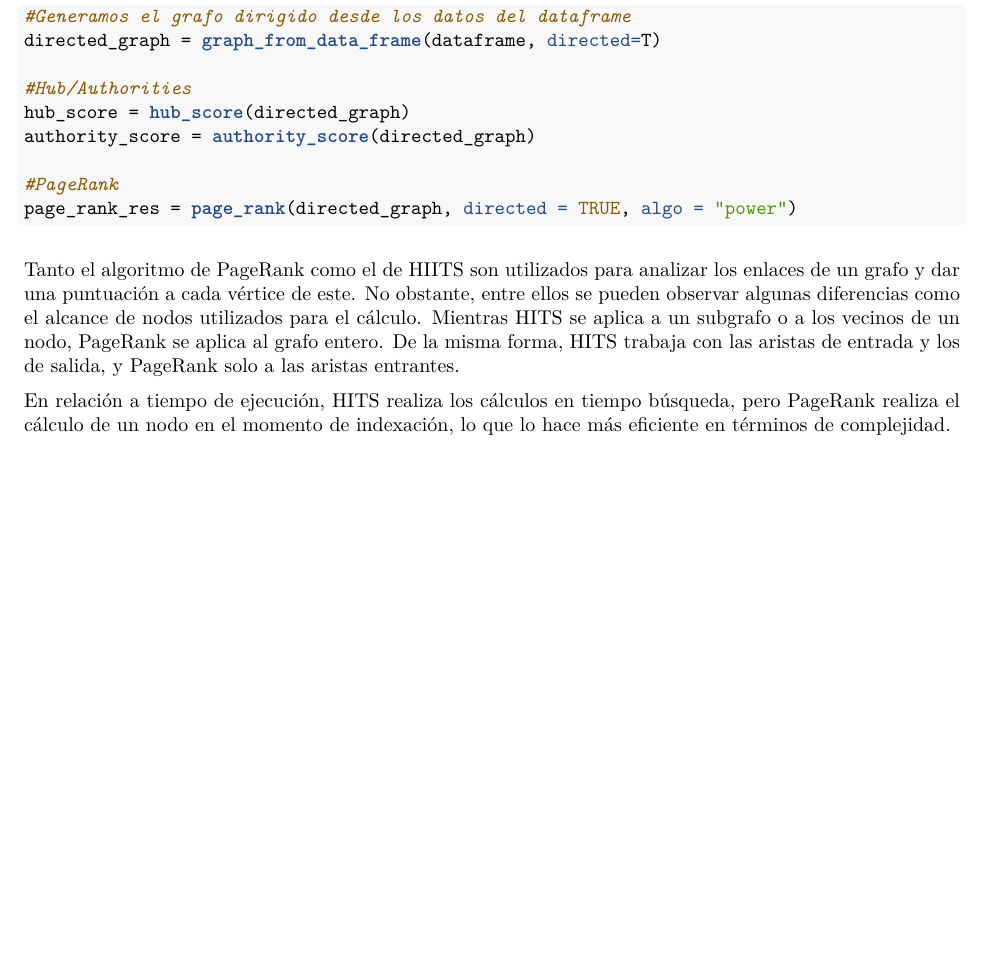
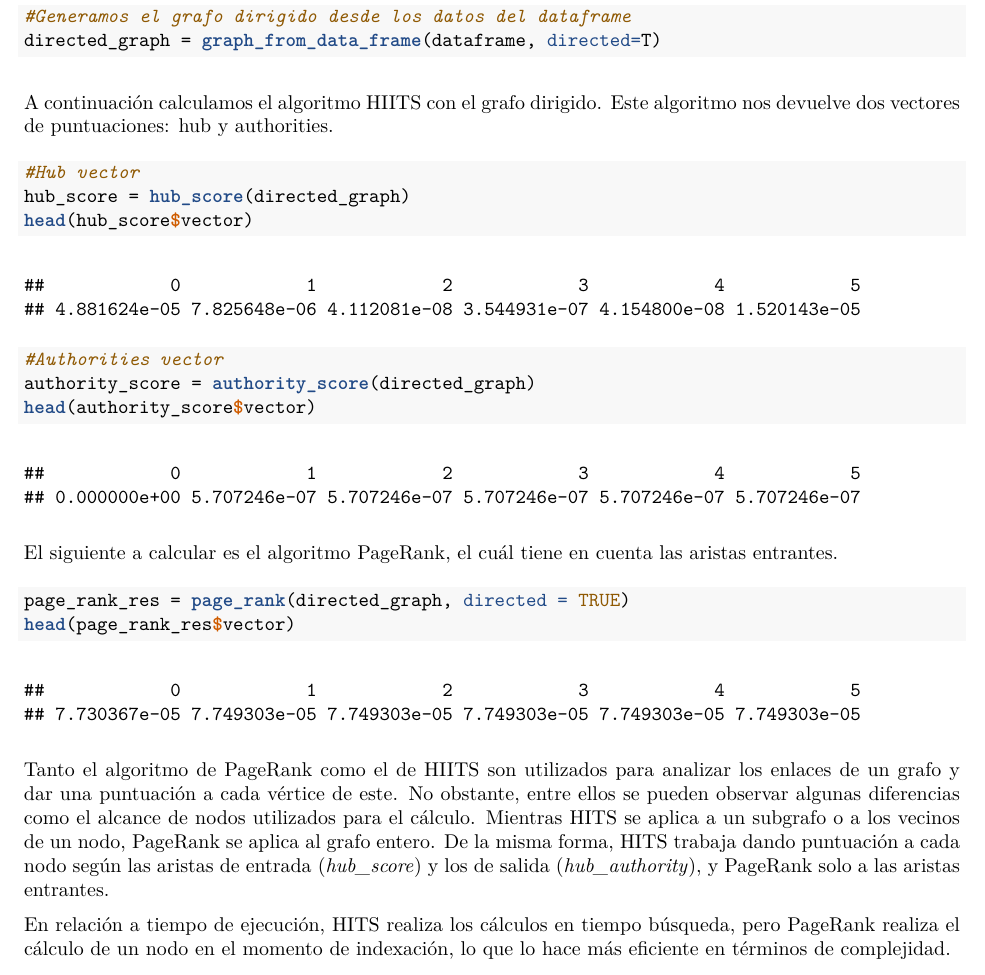
Before and after one commit to CamPerez/GraphMining-NetworkAnalysis, an R Markdown document (Tarea2/Tarea2.Rmd): part of page 5 of 5, cut so that both start at the same text. The pictures show the output file Tarea2/Tarea2.pdf that the author committed with the source.

Commit message:
Tarea2.Rmd Apartado2

````diff
--- a/Tarea2/Tarea2.Rmd
+++ b/Tarea2/Tarea2.Rmd
@@ -166,19 +166,32 @@ En cuanto al resultado obtenido en el apartado A (elminando vértices aleatorios
 
 **2) Now, consider the same graph as a directed one, and find the hubs and authorities scores. Compare with the page rank score.**
 
-```{r ejercicio2, results="hide"}
-
+```{r}
 #Generamos el grafo dirigido desde los datos del dataframe
 directed_graph = graph_from_data_frame(dataframe, directed=T)
+```
 
-#Hub/Authorities
+
+A continuación calculamos el algoritmo HIITS con el grafo dirigido. Este algoritmo nos devuelve dos vectores de puntuaciones: hub y authorities.
+
+```{r ejercicio2}
+#Hub vector
 hub_score = hub_score(directed_graph)
+head(hub_score$vector)
+#Authorities vector
 authority_score = authority_score(directed_graph)
-
-#PageRank
-page_rank_res = page_rank(directed_graph, directed = TRUE, algo = "power")
+head(authority_score$vector)
 
 ```
-Tanto el algoritmo de PageRank como el de HIITS son utilizados para analizar los enlaces de un grafo y dar una puntuación a cada vértice de este. No obstante, entre ellos se pueden observar algunas diferencias como el alcance de nodos utilizados para el cálculo. Mientras HITS se aplica a un subgrafo o a los vecinos de un nodo, PageRank se aplica al grafo entero. De la misma forma, HITS trabaja con las aristas de entrada y los de salida, y PageRank solo a las aristas entrantes.
+
+
+El siguiente a calcular es el algoritmo PageRank, el cuál tiene en cuenta las aristas entrantes.
+```{r}
+page_rank_res = page_rank(directed_graph, directed = TRUE)
+head(page_rank_res$vector)
+```
+
+
+Tanto el algoritmo de PageRank como el de HIITS son utilizados para analizar los enlaces de un grafo y dar una puntuación a cada vértice de este. No obstante, entre ellos se pueden observar algunas diferencias como el alcance de nodos utilizados para el cálculo. Mientras HITS se aplica a un subgrafo o a los vecinos de un nodo, PageRank se aplica al grafo entero. De la misma forma, HITS trabaja dando puntuación a cada nodo según las aristas de entrada (*hub_score*) y los de salida (*hub_authority*), y PageRank solo a las aristas entrantes.
 
 En relación a tiempo de ejecución, HITS realiza los cálculos en tiempo búsqueda, pero PageRank realiza el cálculo de un nodo en el momento de indexación, lo que lo hace más eficiente en términos de complejidad.
````
Also changed, not shown: Tarea2/Tarea2.pdf.
